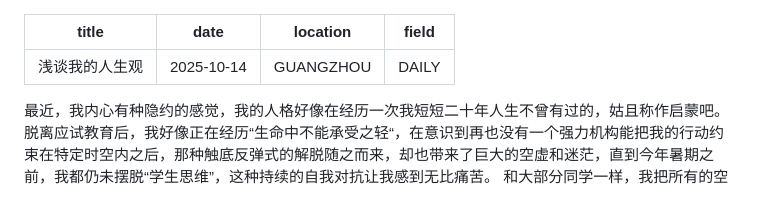
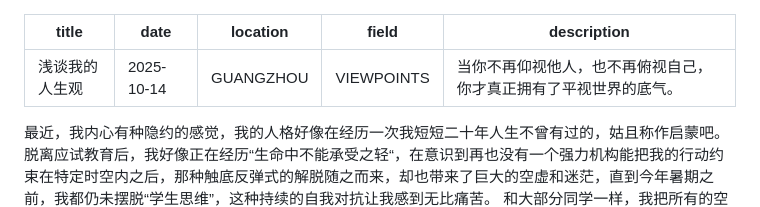
Before and after one commit to cisplustrans/my-blog, a Markdown page: posts/first-post.md, the part around the change. Rendered like a GitHub page.

```diff
--- a/posts/first-post.md
+++ b/posts/first-post.md
@@ -2,7 +2,8 @@
 title: 浅谈我的人生观
 date: 2025-10-14
 location: GUANGZHOU
-field: DAILY
+field: VIEWPOINTS
+description: 当你不再仰视他人，也不再俯视自己，你才真正拥有了平视世界的底气。
 ---
 最近，我内心有种隐约的感觉，我的人格好像在经历一次我短短二十年人生不曾有过的，姑且称作启蒙吧。
 脱离应试教育后，我好像正在经历“生命中不能承受之轻“，在意识到再也没有一个强力机构能把我的行动约束在特定时空内之后，那种触底反弹式的解脱随之而来，却也带来了巨大的空虚和迷茫，直到今年暑期之前，我都仍未摆脱“学生思维”，这种持续的自我对抗让我感到无比痛苦。
```
